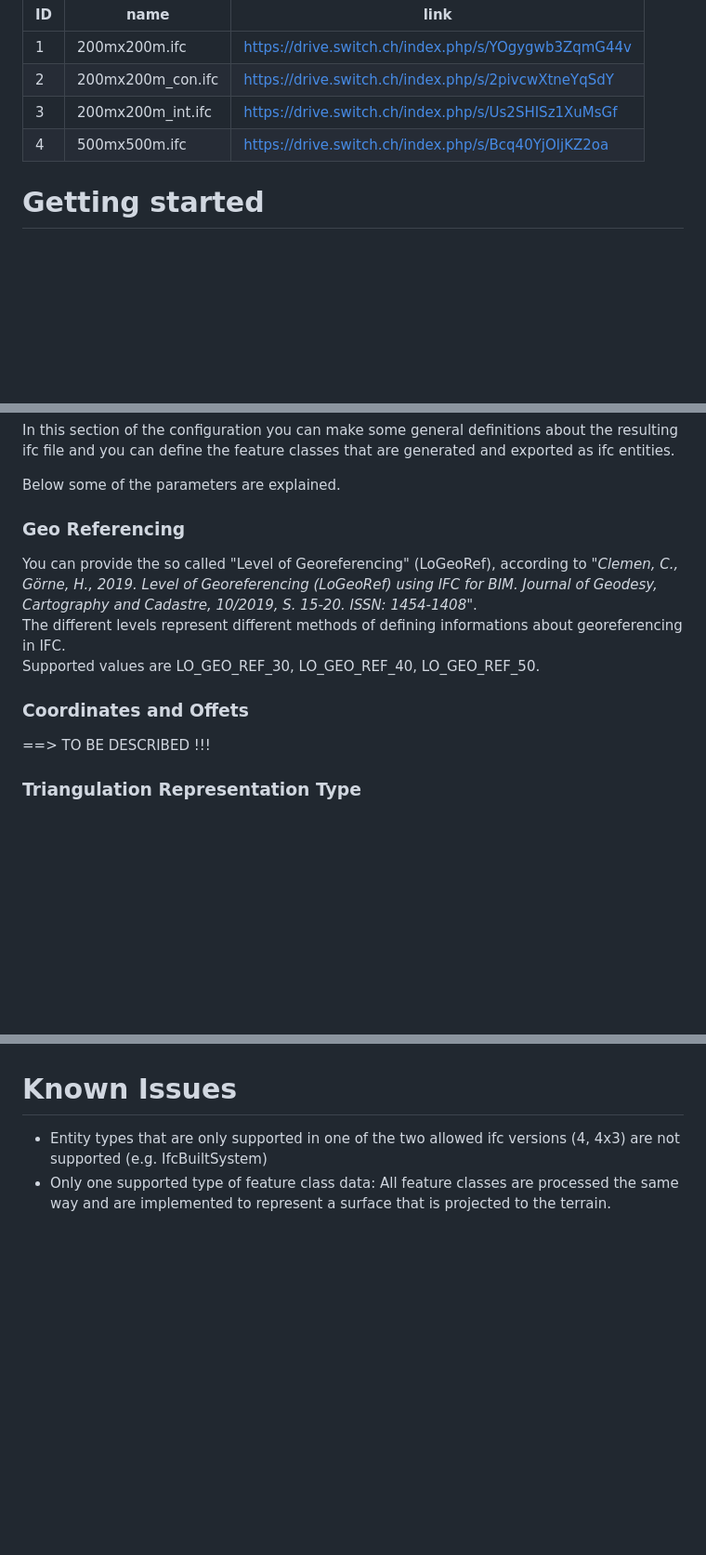
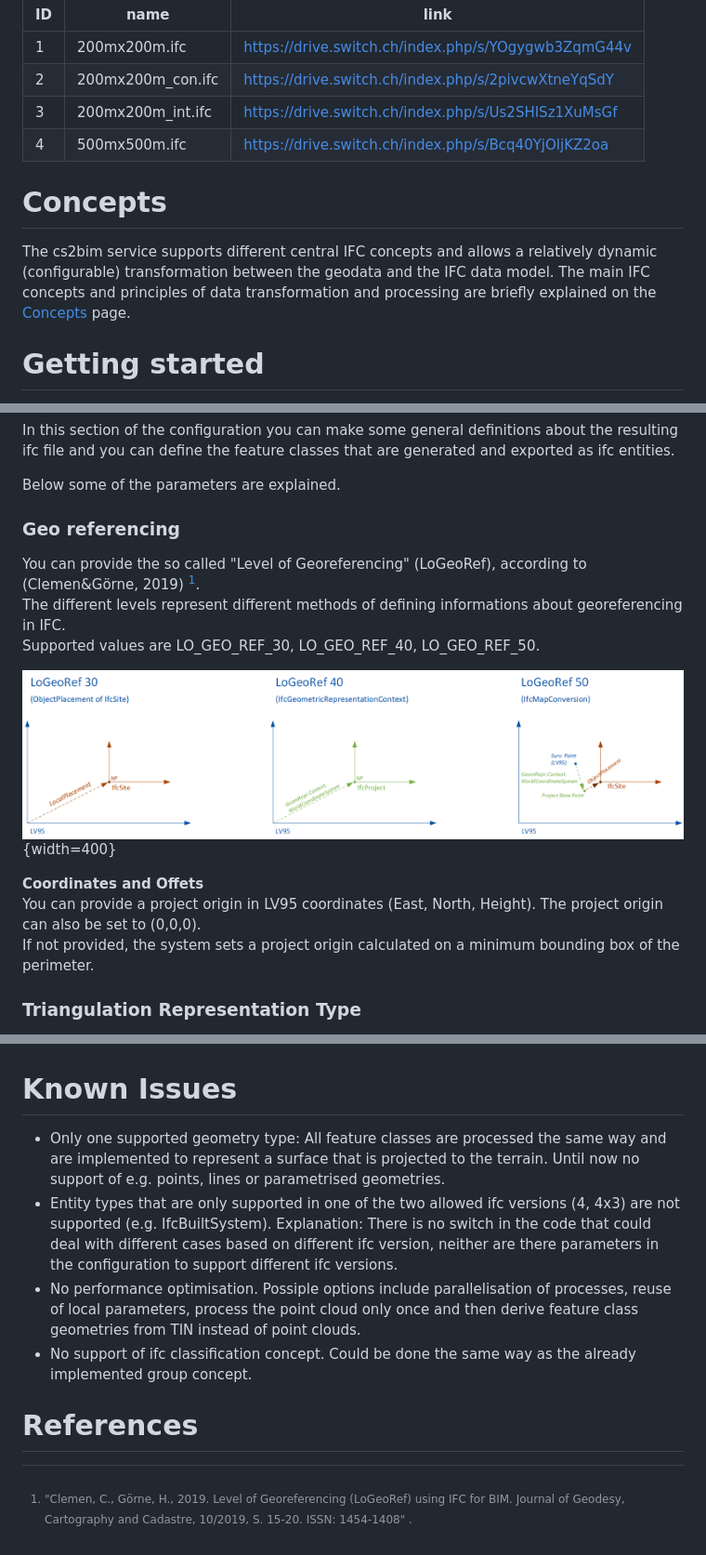
Before and after one commit to idibau/cs2bim, a Markdown page: README.md, 3 parts joined by grey strips. Shown: that part at 93% size. Drawn GitHub-style; pictures changed too: uploads/LoGeoRef.png (added); blank space fills up the shorter version.

Commit message:
documentation updated

```diff
--- a/README.md
+++ b/README.md
@@ -32,6 +32,10 @@ Example files can be downloaded with the following links.
 |  2  |    200mx200m_con.ifc   | https://drive.switch.ch/index.php/s/2pivcwXtneYqSdY |
 |  3  |    200mx200m_int.ifc    |  https://drive.switch.ch/index.php/s/Us2SHISz1XuMsGf  |
 |  4  |    500mx500m.ifc   |   https://drive.switch.ch/index.php/s/Bcq40YjOljKZ2oa |
+
+# Concepts
+The cs2bim service supports different central IFC concepts and allows a relatively dynamic (configurable) transformation between the geodata and the IFC data model. The main IFC concepts and principles of data transformation and processing are briefly explained on the [Concepts](concepts.md) page.
+
 
 # Getting started
 
@@ -144,13 +148,17 @@ In this section of the configuration you can make some general definitions about
 
 Below some of the parameters are explained.
 
-### Geo Referencing
-You can provide the so called "Level of Georeferencing" (LoGeoRef), according to *"Clemen, C., Görne, H., 2019. Level of Georeferencing (LoGeoRef) using IFC for BIM. Journal of Geodesy, Cartography and Cadastre, 10/2019, S. 15-20. ISSN: 1454-1408"*.
+### Geo referencing
+You can provide the so called "Level of Georeferencing" (LoGeoRef), according to (Clemen&Görne, 2019) [^LoGeoRef].
 The different levels represent different methods of defining informations about georeferencing in IFC.
 Supported values are LO_GEO_REF_30, LO_GEO_REF_40, LO_GEO_REF_50.
 
-### Coordinates and Offets
-==> TO BE DESCRIBED !!!
+![Levels of Georeferencing LoGeoRef](./uploads/LoGeoRef.png){width=400}
+
+**Coordinates and Offets**
+You can provide a project origin in LV95 coordinates (East, North, Height). The project origin can also be set to (0,0,0).
+If not provided, the system sets a project origin calculated on a minimum bounding box of the perimeter.
+
 
 ### Triangulation Representation Type
 You can define the IFC geometry type that is used to represent the TIN geometry.
@@ -265,5 +273,11 @@ The program executes the following steps:
 4. Save model
 
 # Known Issues
-- Entity types that are only supported in one of the two allowed ifc versions (4, 4x3) are not supported (e.g. IfcBuiltSystem)
-- Only one supported type of feature class data: All feature classes are processed the same way and are implemented to represent a surface that is projected to the terrain.
+- Only one supported geometry type: All feature classes are processed the same way and are implemented to represent a surface that is projected to the terrain. Until now no support of e.g. points, lines or parametrised geometries.
+- Entity types that are only supported in one of the two allowed ifc versions (4, 4x3) are not supported (e.g. IfcBuiltSystem). Explanation: There is no switch in the code that could deal with different cases based on different ifc version, neither are there parameters in the configuration to support different ifc versions.
+- No performance optimisation. Possiple options include parallelisation of processes, reuse of local parameters, process the point cloud only once and then derive feature class geometries from TIN instead of point clouds.
+- No support of ifc classification concept. Could be done the same way as the already implemented group concept.
+
+
+# References
+[^LoGeoRef]: "Clemen, C., Görne, H., 2019. Level of Georeferencing (LoGeoRef) using IFC for BIM. Journal of Geodesy, Cartography and Cadastre, 10/2019, S. 15-20. ISSN: 1454-1408" .
```
Also changed, not shown: concepts.md (+3 -0 lines).
